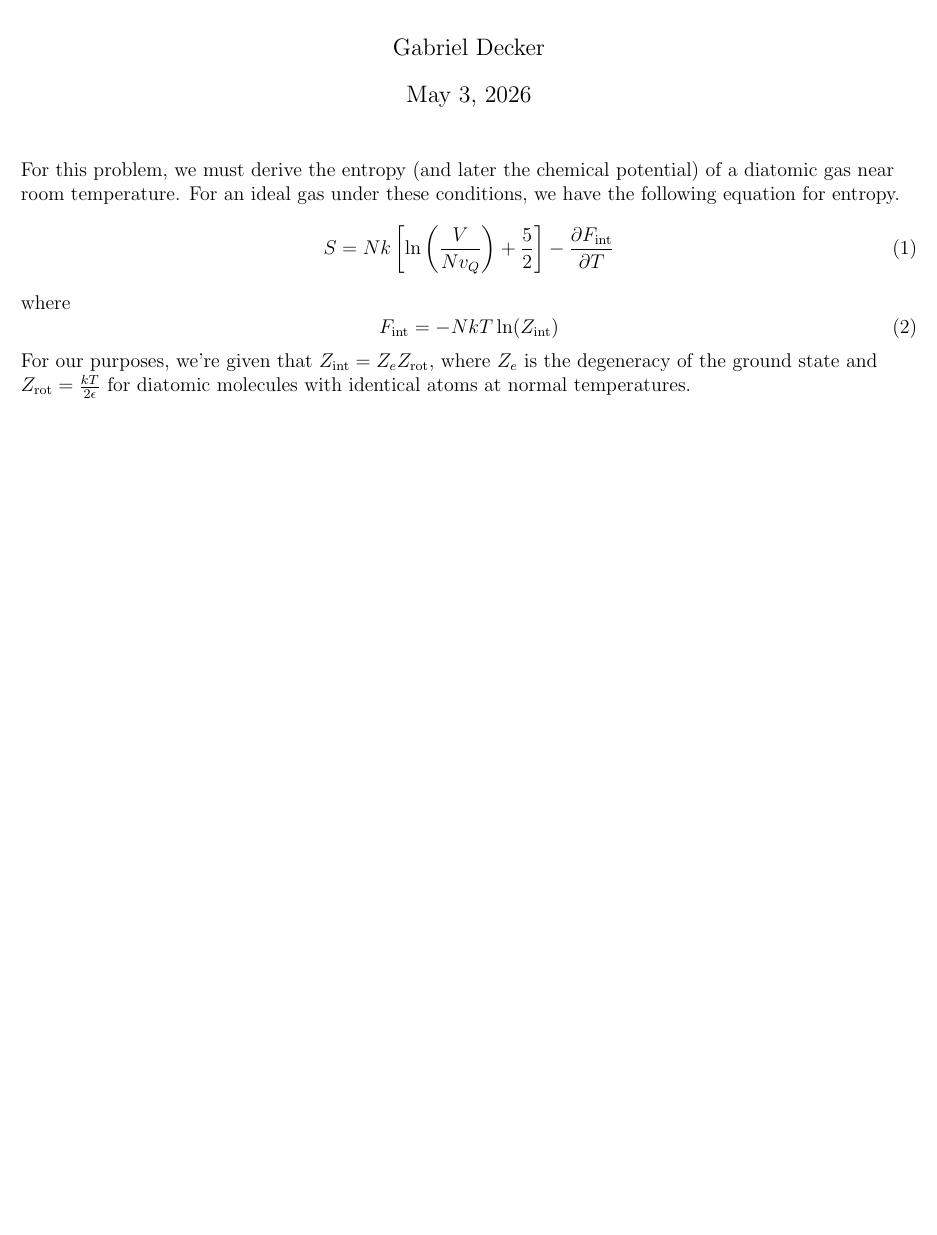
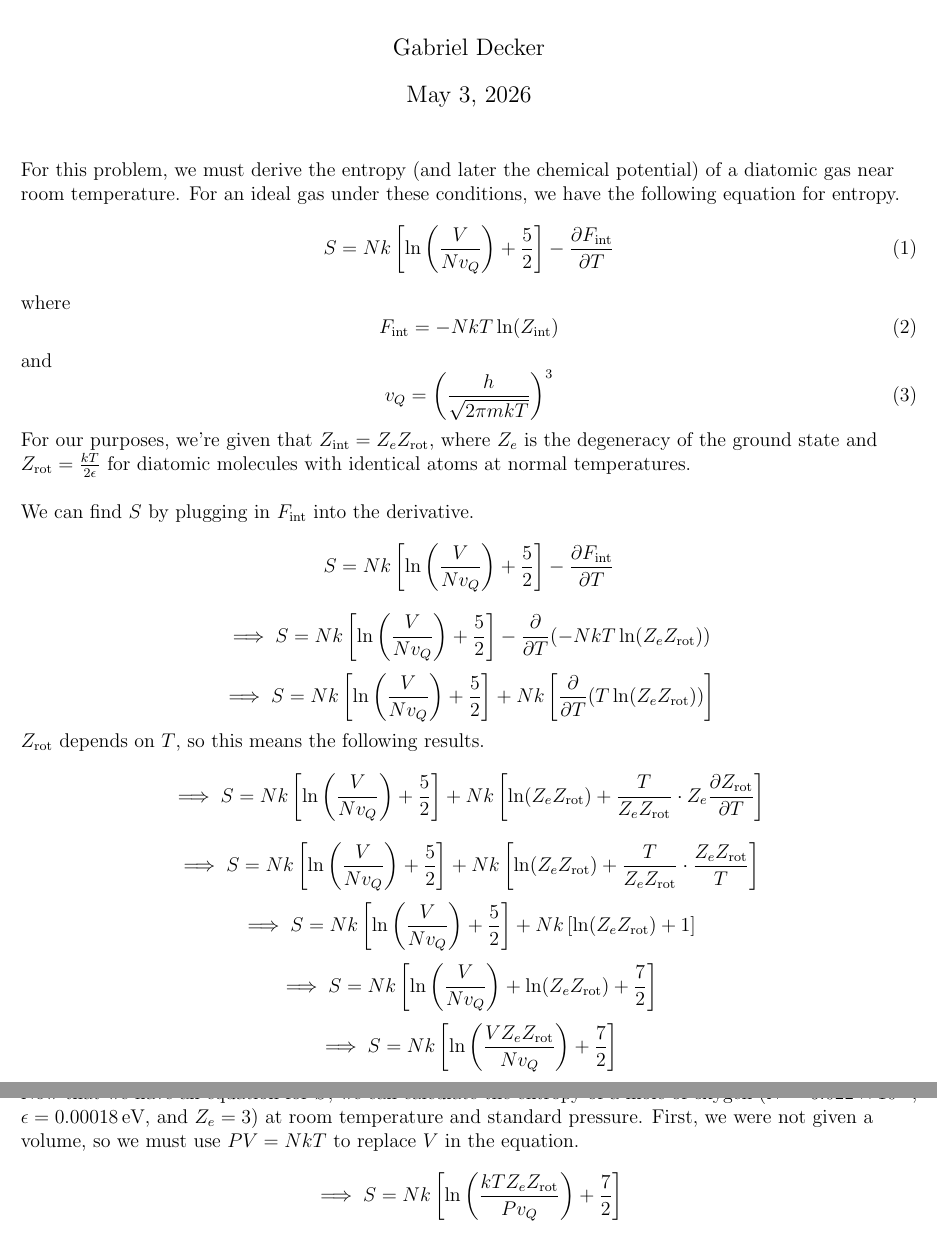
Before and after one commit to pkmnabcd/various_physics_problems, a LaTeX document (thermal_physics/ch6/prob_48/prob_48.tex): part of the page before the commit and two parts of pages 1 and 2 of 2 after it, the two joined at a grey line, cut so that both start at the same text, the shorter picture padded with empty space. Compiled offline with pdfLaTeX.

Commit message:
Made more progress on 6.48

```diff
--- a/thermal_physics/ch6/prob_48/prob_48.tex
+++ b/thermal_physics/ch6/prob_48/prob_48.tex
@@ -62,7 +62,26 @@ where
 \begin{equation}
     F_\text{int}=-NkT\ln(Z_\text{int})
 \end{equation}
-For our purposes, we're given that $Z_\text{int}=Z_eZ_\text{rot}$, where $Z_e$ is the degeneracy of the ground state and $Z_\text{rot}=\frac{kT}{2\epsilon}$ for diatomic molecules with identical atoms at normal temperatures.
+and
+\begin{equation}
+    v_Q=\left(\frac{h}{\sqrt{2\pi mkT}}\right)^3
+\end{equation}
+For our purposes, we're given that $Z_\text{int}=Z_eZ_\text{rot}$, where $Z_e$ is the degeneracy of the ground state and $Z_\text{rot}=\frac{kT}{2\epsilon}$ for diatomic molecules with identical atoms at normal temperatures.\\~\\
+
+We can find $S$ by plugging in $F_\text{int}$ into the derivative.
+$$S=Nk\left[\ln\left(\frac{V}{Nv_Q}\right)+\frac{5}{2}\right]-\partDeriv{F_\text{int}}{T}$$
+$$\implies S=Nk\left[\ln\left(\frac{V}{Nv_Q}\right)+\frac{5}{2}\right]-\partDeriv{}{T}(-NkT\ln(Z_eZ_\text{rot}))$$
+$$\implies S=Nk\left[\ln\left(\frac{V}{Nv_Q}\right)+\frac{5}{2}\right]+Nk\left[\partDeriv{}{T}(T\ln(Z_eZ_\text{rot}))\right]$$
+$Z_\text{rot}$ depends on $T$, so this means the following results.
+$$\implies S=Nk\left[\ln\left(\frac{V}{Nv_Q}\right)+\frac{5}{2}\right]+Nk\left[\ln(Z_eZ_\text{rot})+\frac{T}{Z_eZ_\text{rot}}\cdot Z_e\partDeriv{Z_\text{rot}}{T}\right]$$
+$$\implies S=Nk\left[\ln\left(\frac{V}{Nv_Q}\right)+\frac{5}{2}\right]+Nk\left[\ln(Z_eZ_\text{rot})+\frac{T}{Z_eZ_\text{rot}}\cdot \frac{Z_eZ_\text{rot}}{T}\right]$$
+$$\implies S=Nk\left[\ln\left(\frac{V}{Nv_Q}\right)+\frac{5}{2}\right]+Nk\left[\ln(Z_eZ_\text{rot})+1\right]$$
+$$\implies S=Nk\left[\ln\left(\frac{V}{Nv_Q}\right)+\ln(Z_eZ_\text{rot})+\frac{7}{2}\right]$$
+$$\implies S=Nk\left[\ln\left(\frac{VZ_eZ_\text{rot}}{Nv_Q}\right)+\frac{7}{2}\right]$$\\~\\
+
+Now that we have an equation for $S$, we can calculate the entropy of a mole of oxygen ($N=6.022\times10^{23}$, $\epsilon=0.00018\,\text{eV}$, and $Z_e=3$) at room temperature and standard pressure.
+First, we were not given a volume, so we must use $PV=NkT$ to replace $V$ in the equation.
+$$\implies S=Nk\left[\ln\left(\frac{kTZ_eZ_\text{rot}}{Pv_Q}\right)+\frac{7}{2}\right]$$
 
 
 
```
